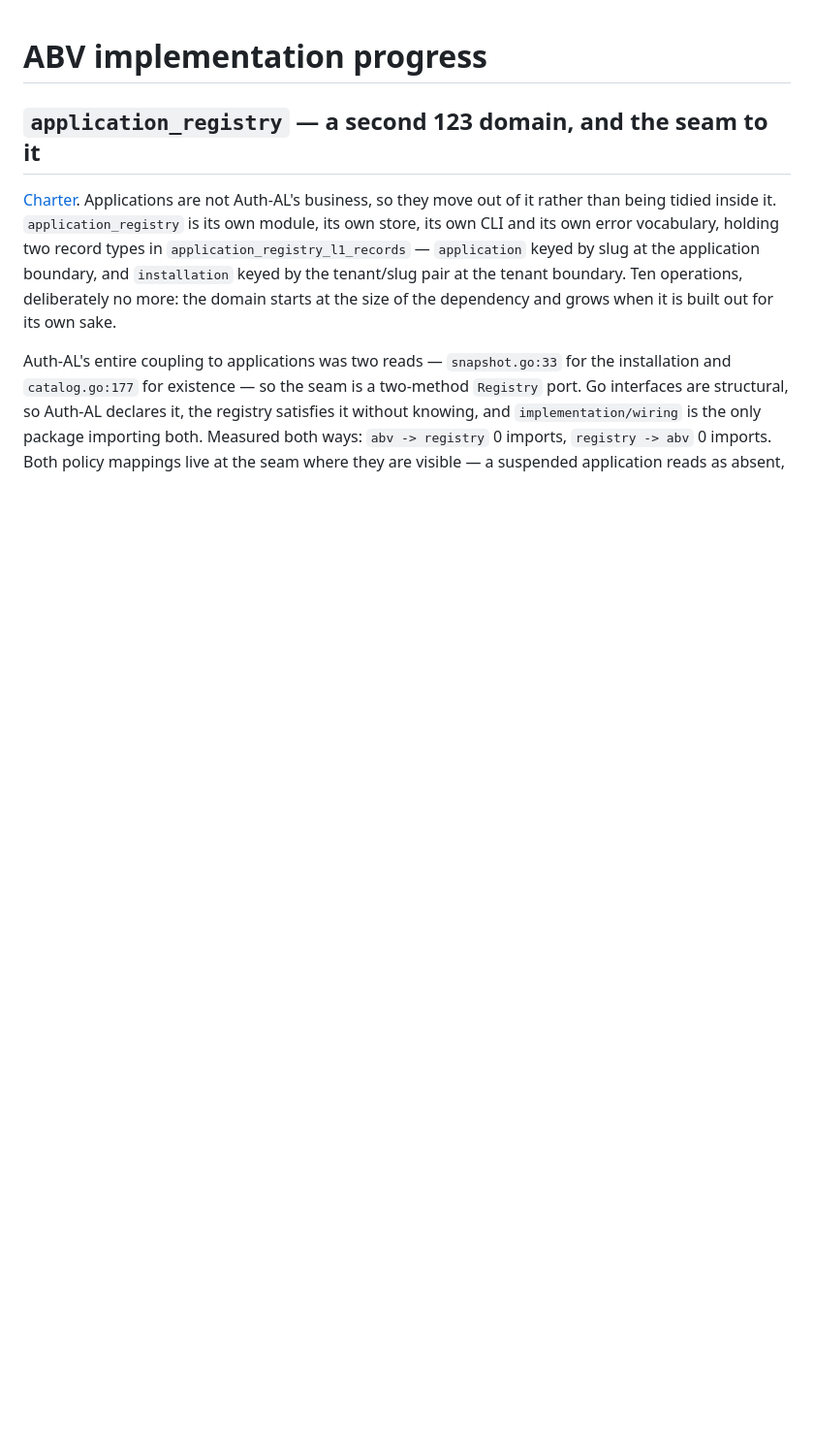
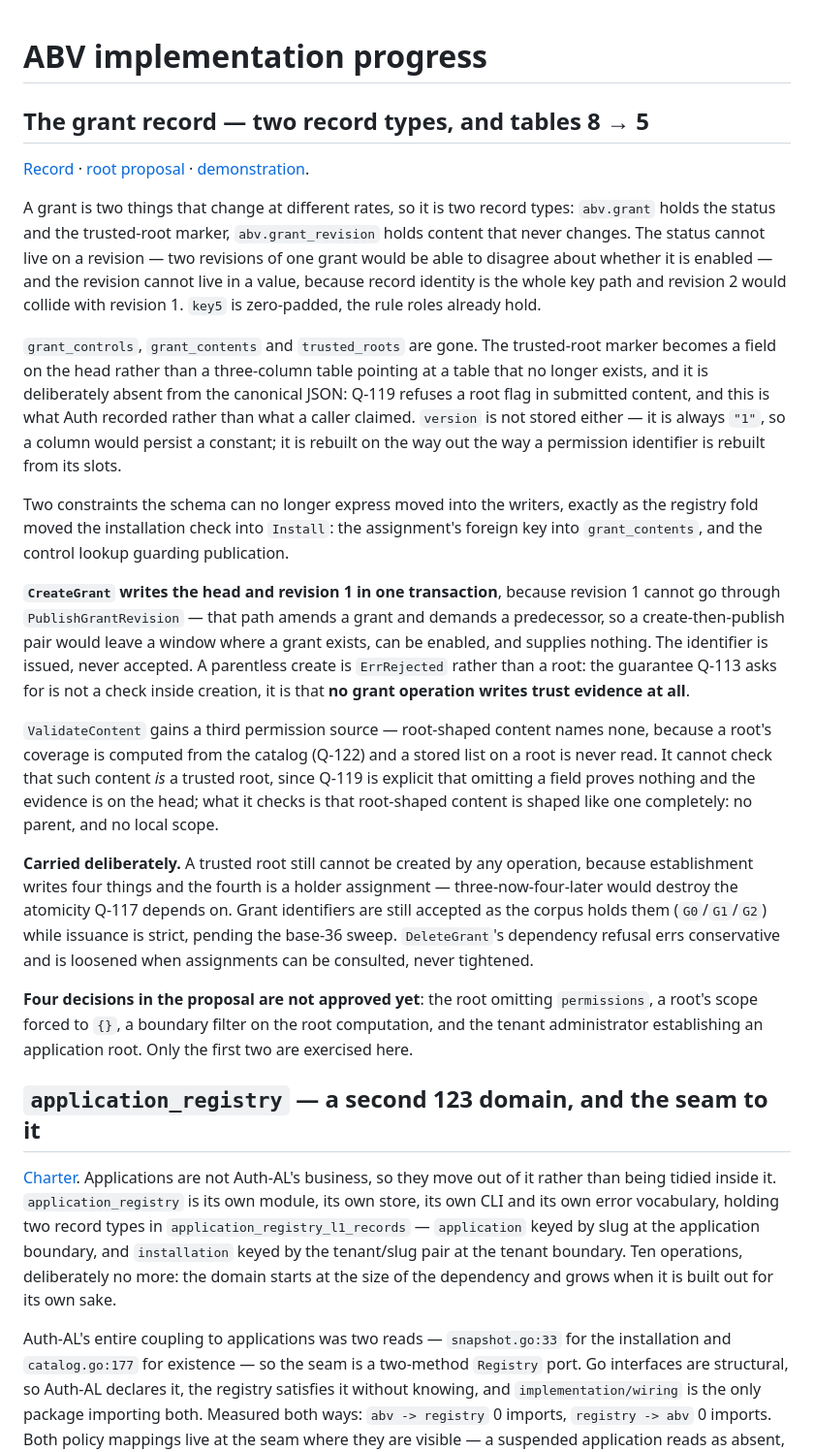
Before and after one commit to agentlabs-poc/agentlabs-permission-scope-lab, a Markdown page: implementation/plan/progress.md, the part around the change. Shown at 97% size. Rendered like a GitHub page; blank space fills up the shorter version.

Commit message:
docs(plan): record the grant slice in the implementation report
progress.md had the registry domain but not the grant. It now carries the two
record types and why the status cannot sit on a revision, the three tables the
fold removes and the two constraints that moved into the writers, why create
writes both records in one transaction, and the third permission source.

It also carries what was deliberately left undone — a trusted root that no
operation can create, identifiers still accepted as the corpus holds them, and
a delete refusal that errs conservative — and names the four proposal decisions
that are not approved.

Co-Authored-By: Claude Opus 5 (1M context) <noreply@anthropic.com>
Claude-Session: https://claude.ai/code/session_012Am5Z3PMqRZRAqLCg3quwY

```diff
--- a/implementation/plan/progress.md
+++ b/implementation/plan/progress.md
@@ -1,4 +1,57 @@
 # ABV implementation progress
+
+## The grant record — two record types, and tables 8 → 5
+
+[Record](records/record-grant.md) · [root proposal](records/proposal-root-source.md) ·
+[demonstration](records/demos/demo-14-grant-record.md).
+
+A grant is two things that change at different rates, so it is two record types:
+`abv.grant` holds the status and the trusted-root marker, `abv.grant_revision`
+holds content that never changes. The status cannot live on a revision — two
+revisions of one grant would be able to disagree about whether it is enabled —
+and the revision cannot live in a value, because record identity is the whole key
+path and revision 2 would collide with revision 1. `key5` is zero-padded, the
+rule roles already hold.
+
+`grant_controls`, `grant_contents` and `trusted_roots` are gone. The trusted-root
+marker becomes a field on the head rather than a three-column table pointing at a
+table that no longer exists, and it is deliberately absent from the canonical
+JSON: Q-119 refuses a root flag in submitted content, and this is what Auth
+recorded rather than what a caller claimed. `version` is not stored either — it
+is always `"1"`, so a column would persist a constant; it is rebuilt on the way
+out the way a permission identifier is rebuilt from its slots.
+
+Two constraints the schema can no longer express moved into the writers, exactly
+as the registry fold moved the installation check into `Install`: the assignment's
+foreign key into `grant_contents`, and the control lookup guarding publication.
+
+**`CreateGrant` writes the head and revision 1 in one transaction**, because
+revision 1 cannot go through `PublishGrantRevision` — that path amends a grant and
+demands a predecessor, so a create-then-publish pair would leave a window where a
+grant exists, can be enabled, and supplies nothing. The identifier is issued,
+never accepted. A parentless create is `ErrRejected` rather than a root: the
+guarantee Q-113 asks for is not a check inside creation, it is that **no grant
+operation writes trust evidence at all**.
+
+`ValidateContent` gains a third permission source — root-shaped content names
+none, because a root's coverage is computed from the catalog (Q-122) and a stored
+list on a root is never read. It cannot check that such content *is* a trusted
+root, since Q-119 is explicit that omitting a field proves nothing and the
+evidence is on the head; what it checks is that root-shaped content is shaped like
+one completely: no parent, and no local scope.
+
+**Carried deliberately.** A trusted root still cannot be created by any operation,
+because establishment writes four things and the fourth is a holder assignment —
+three-now-four-later would destroy the atomicity Q-117 depends on. Grant
+identifiers are still accepted as the corpus holds them (`G0`/`G1`/`G2`) while
+issuance is strict, pending the base-36 sweep. `DeleteGrant`'s dependency refusal
+errs conservative and is loosened when assignments can be consulted, never
+tightened.
+
+**Four decisions in the proposal are not approved yet**: the root omitting
+`permissions`, a root's scope forced to `{}`, a boundary filter on the root
+computation, and the tenant administrator establishing an application root. Only
+the first two are exercised here.
 
 ## `application_registry` — a second 123 domain, and the seam to it
 
```
